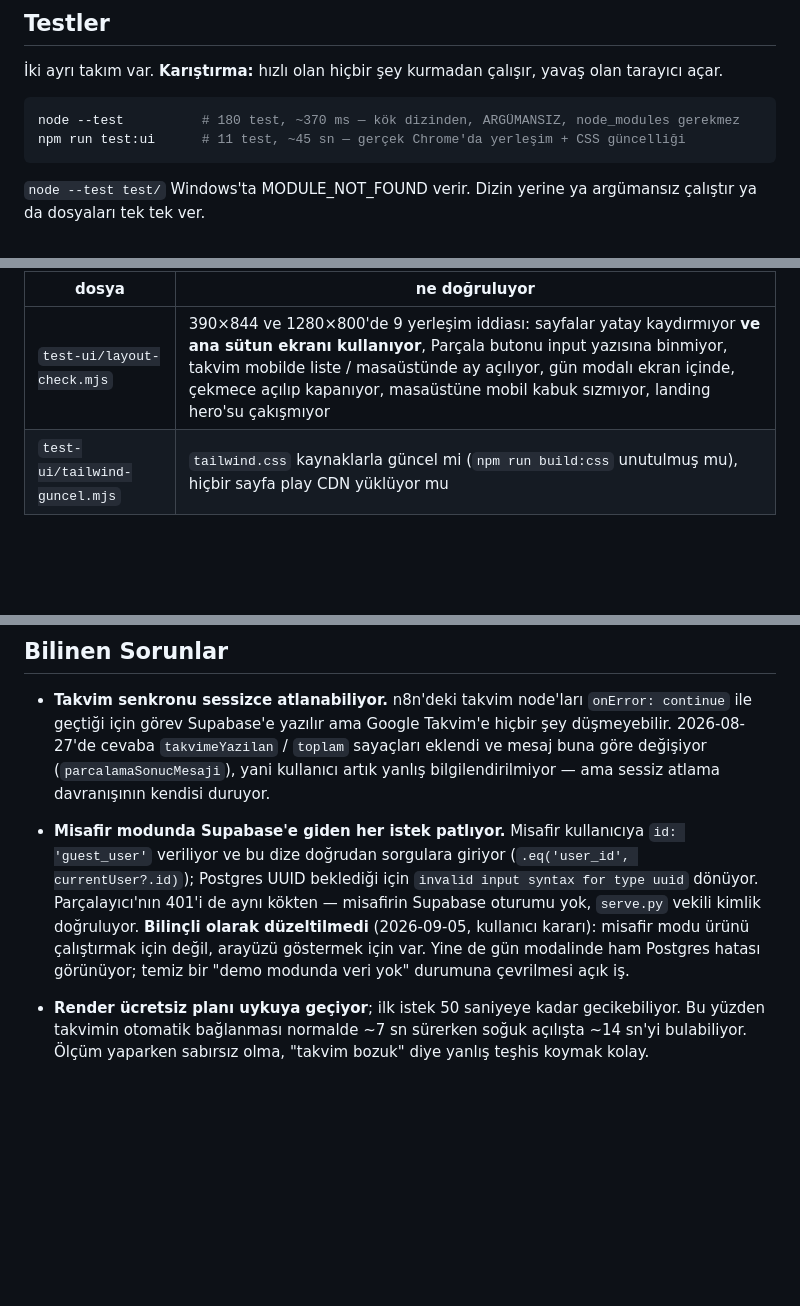
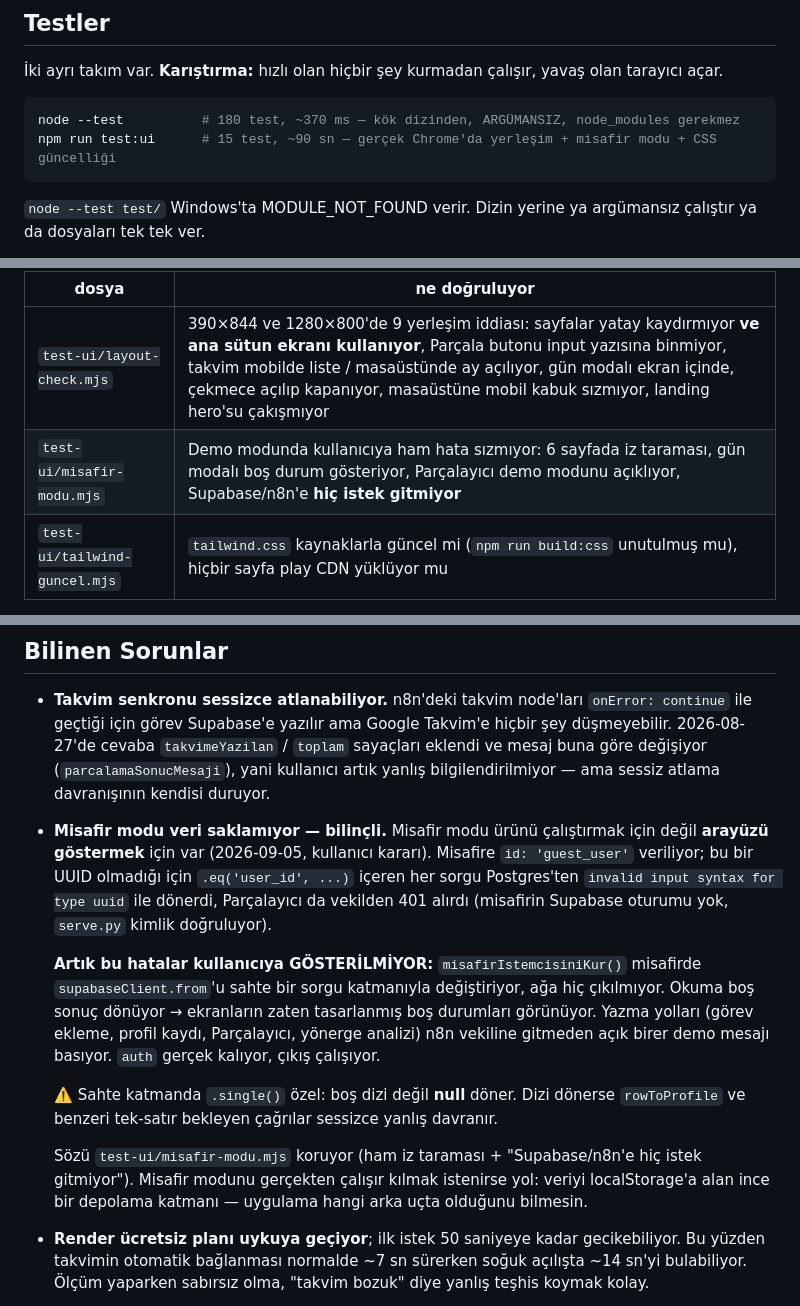
Before and after one commit to Tarikd-a11b/dehb-asistan, a Markdown page: CLAUDE.md, 3 parts joined by grey strips. Drawn GitHub-style; blank space fills up the shorter version.

Commit message:
docs: CLAUDE.md misafir modu maddesi guncel duruma cekildi
Madde hala "gun modalinde ham Postgres hatasi gorunuyor; temiz bir demo
durumuna cevrilmesi acik is" diyordu — 1984870 ile o is yapildi.

- Baslik "Supabase'e giden her istek patliyor"dan "veri saklamiyor —
  bilincli"ye cevrildi: sinirlama duruyor, hata GORUNTUSU duruyor degil.
- misafirIstemcisiniKur() ve sahte sorgu katmani anlatildi; .single()'in
  bos dizi degil null donmesi gerektigi uyarisi eklendi (dizi donerse
  rowToProfile sessizce yanlis davranir).
- Misafir modunu gercekten calisir kilmak isteyen icin yol not edildi
  (localStorage'a alan ince depolama katmani).
- Testler bolumu: test:ui 11 -> 15 test, ~90 sn; tabloya misafir-modu.mjs
  satiri eklendi.

node --test: 180/180.

Co-Authored-By: Claude Opus 5 <noreply@anthropic.com>
Claude-Session: https://claude.ai/code/session_018PRfSLjTiDFXCLaRep436u

````diff
--- a/CLAUDE.md
+++ b/CLAUDE.md
@@ -106,7 +106,7 @@ yalnızca yapılandırmayı ve gereken ortam değişkenlerini belgeliyor.
 
 ```bash
 node --test          # 180 test, ~370 ms — kök dizinden, ARGÜMANSIZ, node_modules gerekmez
-npm run test:ui      # 11 test, ~45 sn — gerçek Chrome'da yerleşim + CSS güncelliği
+npm run test:ui      # 15 test, ~90 sn — gerçek Chrome'da yerleşim + misafir modu + CSS güncelliği
 ```
 
 `node --test test/` Windows'ta MODULE_NOT_FOUND verir. Dizin yerine ya argümansız çalıştır ya da
@@ -128,6 +128,7 @@ CDN'den çekiyor).
 | dosya | ne doğruluyor |
 |---|---|
 | `test-ui/layout-check.mjs` | 390×844 ve 1280×800'de 9 yerleşim iddiası: sayfalar yatay kaydırmıyor **ve ana sütun ekranı kullanıyor**, Parçala butonu input yazısına binmiyor, takvim mobilde liste / masaüstünde ay açılıyor, gün modalı ekran içinde, çekmece açılıp kapanıyor, masaüstüne mobil kabuk sızmıyor, landing hero'su çakışmıyor |
+| `test-ui/misafir-modu.mjs` | Demo modunda kullanıcıya ham hata sızmıyor: 6 sayfada iz taraması, gün modalı boş durum gösteriyor, Parçalayıcı demo modunu açıklıyor, Supabase/n8n'e **hiç istek gitmiyor** |
 | `test-ui/tailwind-guncel.mjs` | `tailwind.css` kaynaklarla güncel mi (`npm run build:css` unutulmuş mu), hiçbir sayfa play CDN yüklüyor mu |
 
 ⚠️ **Dizin adı `test-ui/`, dosya adları `*.test.js` değil** — argümansız `node --test` bunları
@@ -301,13 +302,24 @@ gider; `sessionStorage` bayrağı sayesinde döngü oluşursa ikinci turda durup
   cevaba `takvimeYazilan` / `toplam` sayaçları eklendi ve mesaj buna göre değişiyor
   (`parcalamaSonucMesaji`), yani kullanıcı artık yanlış bilgilendirilmiyor — ama sessiz atlama
   davranışının kendisi duruyor.
-- **Misafir modunda Supabase'e giden her istek patlıyor.** Misafir kullanıcıya `id: 'guest_user'`
-  veriliyor ve bu dize doğrudan sorgulara giriyor (`.eq('user_id', currentUser?.id)`); Postgres
-  UUID beklediği için `invalid input syntax for type uuid` dönüyor. Parçalayıcı'nın 401'i de aynı
-  kökten — misafirin Supabase oturumu yok, `serve.py` vekili kimlik doğruluyor. **Bilinçli olarak
-  düzeltilmedi** (2026-09-05, kullanıcı kararı): misafir modu ürünü çalıştırmak için değil,
-  arayüzü göstermek için var. Yine de gün modalinde ham Postgres hatası görünüyor; temiz bir
-  "demo modunda veri yok" durumuna çevrilmesi açık iş.
+- **Misafir modu veri saklamıyor — bilinçli.** Misafir modu ürünü çalıştırmak için değil
+  **arayüzü göstermek** için var (2026-09-05, kullanıcı kararı). Misafire `id: 'guest_user'`
+  veriliyor; bu bir UUID olmadığı için `.eq('user_id', ...)` içeren her sorgu Postgres'ten
+  `invalid input syntax for type uuid` ile dönerdi, Parçalayıcı da vekilden 401 alırdı
+  (misafirin Supabase oturumu yok, `serve.py` kimlik doğruluyor).
+
+  **Artık bu hatalar kullanıcıya GÖSTERİLMİYOR:** `misafirIstemcisiniKur()` misafirde
+  `supabaseClient.from`'u sahte bir sorgu katmanıyla değiştiriyor, ağa hiç çıkılmıyor. Okuma boş
+  sonuç dönüyor → ekranların zaten tasarlanmış boş durumları görünüyor. Yazma yolları (görev
+  ekleme, profil kaydı, Parçalayıcı, yönerge analizi) n8n vekiline gitmeden açık birer demo
+  mesajı basıyor. `auth` gerçek kalıyor, çıkış çalışıyor.
+
+  ⚠️ Sahte katmanda `.single()` özel: boş dizi değil **null** döner. Dizi dönerse `rowToProfile`
+  ve benzeri tek-satır bekleyen çağrılar sessizce yanlış davranır.
+
+  Sözü `test-ui/misafir-modu.mjs` koruyor (ham iz taraması + "Supabase/n8n'e hiç istek gitmiyor").
+  Misafir modunu gerçekten çalışır kılmak istenirse yol: veriyi localStorage'a alan ince bir
+  depolama katmanı — uygulama hangi arka uçta olduğunu bilmesin.
 - **Render ücretsiz planı uykuya geçiyor**; ilk istek 50 saniyeye kadar gecikebiliyor. Bu yüzden
   takvimin otomatik bağlanması normalde ~7 sn sürerken soğuk açılışta ~14 sn'yi bulabiliyor.
   Ölçüm yaparken sabırsız olma, "takvim bozuk" diye yanlış teşhis koymak kolay.
````
